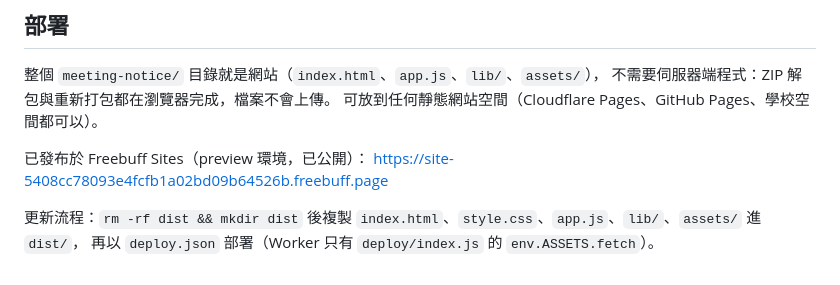
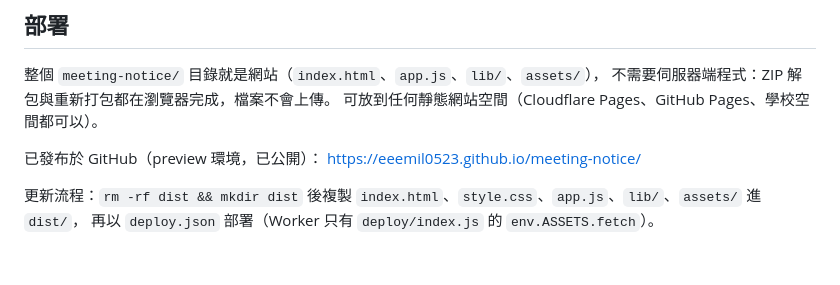
Before and after one commit to EEEmil0523/meeting-notice, a Markdown page: README.md, the part around the change. Drawn GitHub-style.

```diff
--- a/README.md
+++ b/README.md
@@ -74,8 +74,8 @@ bun meeting-notice/scripts/make-sample.mjs 2026-10-28 7 下午13點10分
 不需要伺服器端程式：ZIP 解包與重新打包都在瀏覽器完成，檔案不會上傳。
 可放到任何靜態網站空間（Cloudflare Pages、GitHub Pages、學校空間都可以）。
 
-已發布於 Freebuff Sites（preview 環境，已公開）：
-<https://site-5408cc78093e4fcfb1a02bd09b64526b.freebuff.page>
+已發布於 GitHub（preview 環境，已公開）：
+<https://eeemil0523.github.io/meeting-notice/>
 
 更新流程：`rm -rf dist && mkdir dist` 後複製 `index.html`、`style.css`、`app.js`、`lib/`、`assets/` 進 `dist/`，
 再以 `deploy.json` 部署（Worker 只有 `deploy/index.js` 的 `env.ASSETS.fetch`）。
```
